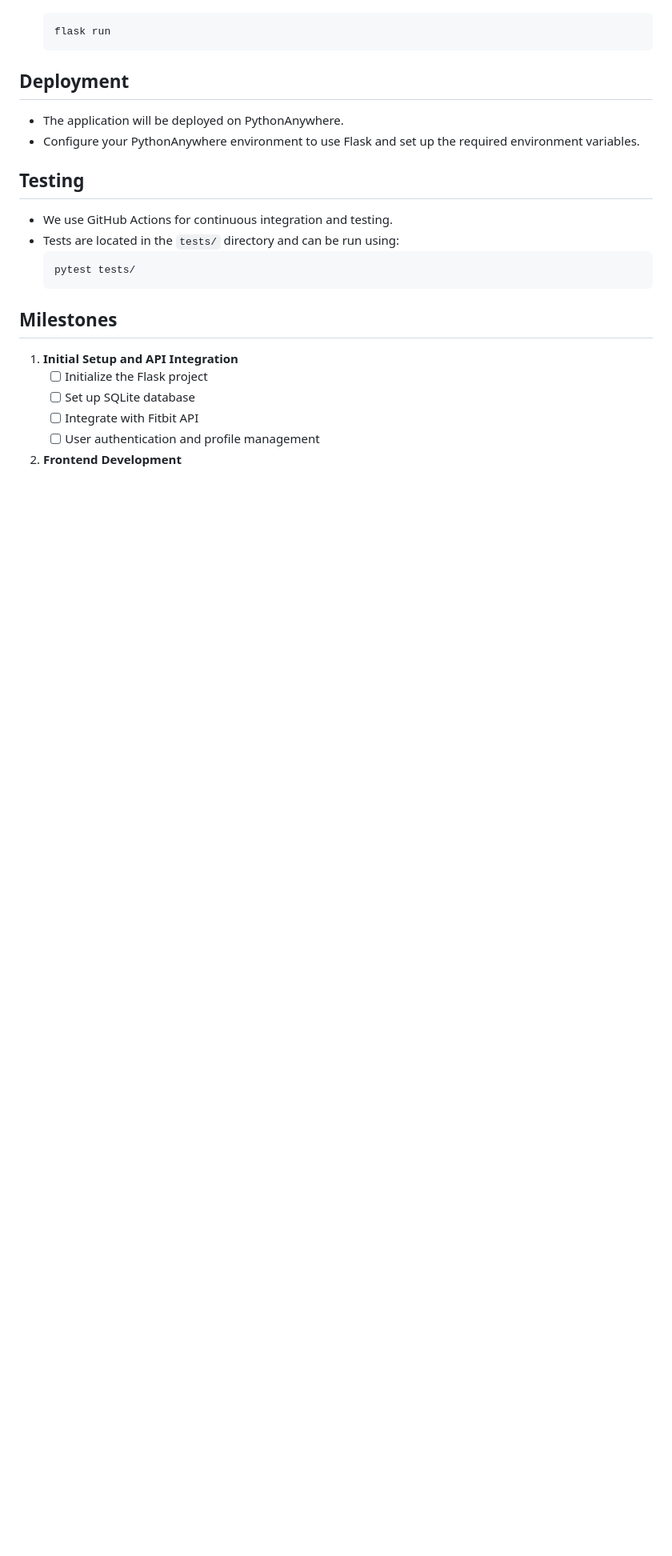
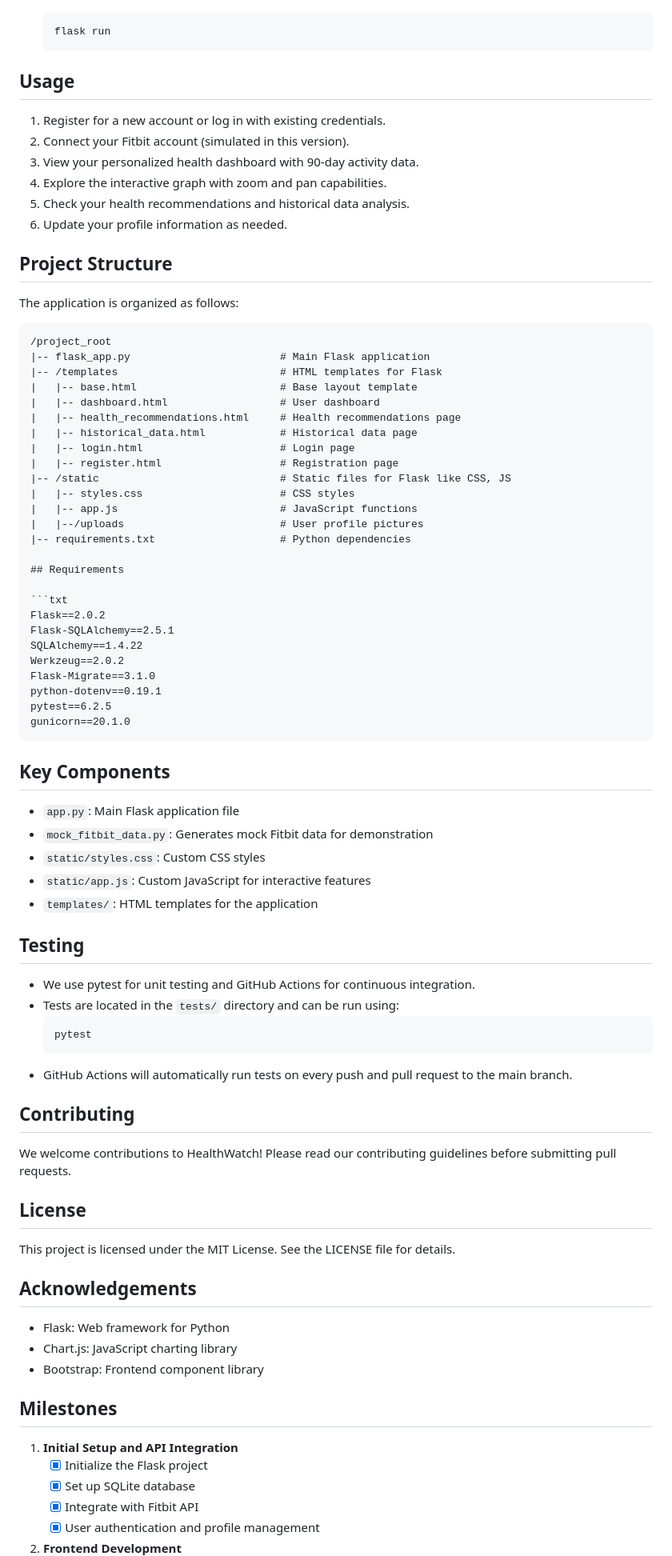
Before and after one commit to SEO-TECH-PROJECT1/HealthWatch, a Markdown page: README.md, the part around the change printed below. Shown: that part at 80% size. GitHub-like rendering; blank space fills up the shorter version.

````diff
--- a/README.md
+++ b/README.md
@@ -54,22 +56,83 @@ HealthWatch is a personal health monitoring app designed for individuals with ch
     flask run
     ```
 
-## Deployment
-- The application will be deployed on PythonAnywhere.
-- Configure your PythonAnywhere environment to use Flask and set up the required environment variables.
+## Usage
+
+1. Register for a new account or log in with existing credentials.
+2. Connect your Fitbit account (simulated in this version).
+3. View your personalized health dashboard with 90-day activity data.
+4. Explore the interactive graph with zoom and pan capabilities.
+5. Check your health recommendations and historical data analysis.
+6. Update your profile information as needed.
+
+## Project Structure
+
+The application is organized as follows:
+
+```plaintext
+/project_root
+|-- flask_app.py                        # Main Flask application
+|-- /templates                          # HTML templates for Flask
+|   |-- base.html                       # Base layout template
+|   |-- dashboard.html                  # User dashboard
+|   |-- health_recommendations.html     # Health recommendations page
+|   |-- historical_data.html            # Historical data page
+|   |-- login.html                      # Login page
+|   |-- register.html                   # Registration page
+|-- /static                             # Static files for Flask like CSS, JS
+|   |-- styles.css                      # CSS styles
+|   |-- app.js                          # JavaScript functions
+|   |--/uploads                         # User profile pictures
+|-- requirements.txt                    # Python dependencies
+
+## Requirements
+
+```txt
+Flask==2.0.2
+Flask-SQLAlchemy==2.5.1
+SQLAlchemy==1.4.22
+Werkzeug==2.0.2
+Flask-Migrate==3.1.0
+python-dotenv==0.19.1
+pytest==6.2.5
+gunicorn==20.1.0
+```
+
+## Key Components
+
+- `app.py`: Main Flask application file
+- `mock_fitbit_data.py`: Generates mock Fitbit data for demonstration
+- `static/styles.css`: Custom CSS styles
+- `static/app.js`: Custom JavaScript for interactive features
+- `templates/`: HTML templates for the application
 
 ## Testing
-- We use GitHub Actions for continuous integration and testing.
+- We use pytest for unit testing and GitHub Actions for continuous integration.
 - Tests are located in the `tests/` directory and can be run using:
     ```sh
-    pytest tests/
+    pytest
     ```
+- GitHub Actions will automatically run tests on every push and pull request to the main branch.
+
+## Contributing
+
+We welcome contributions to HealthWatch! Please read our contributing guidelines before submitting pull requests.
+
+## License
+
+This project is licensed under the MIT License. See the LICENSE file for details.
+
+## Acknowledgements
+
+- Flask: Web framework for Python
+- Chart.js: JavaScript charting library
+- Bootstrap: Frontend component library
 
 ## Milestones
 1. **Initial Setup and API Integration**
-    - [ ] Initialize the Flask project
-    - [ ] Set up SQLite database
-    - [ ] Integrate with Fitbit API
-    - [ ] User authentication and profile management
+    - [x] Initialize the Flask project
+    - [x] Set up SQLite database
+    - [x] Integrate with Fitbit API
+    - [x] User authentication and profile management
 
 2. **Frontend Development**
````
Also changed, not shown: other parts of README.md (+19 -72 lines).
